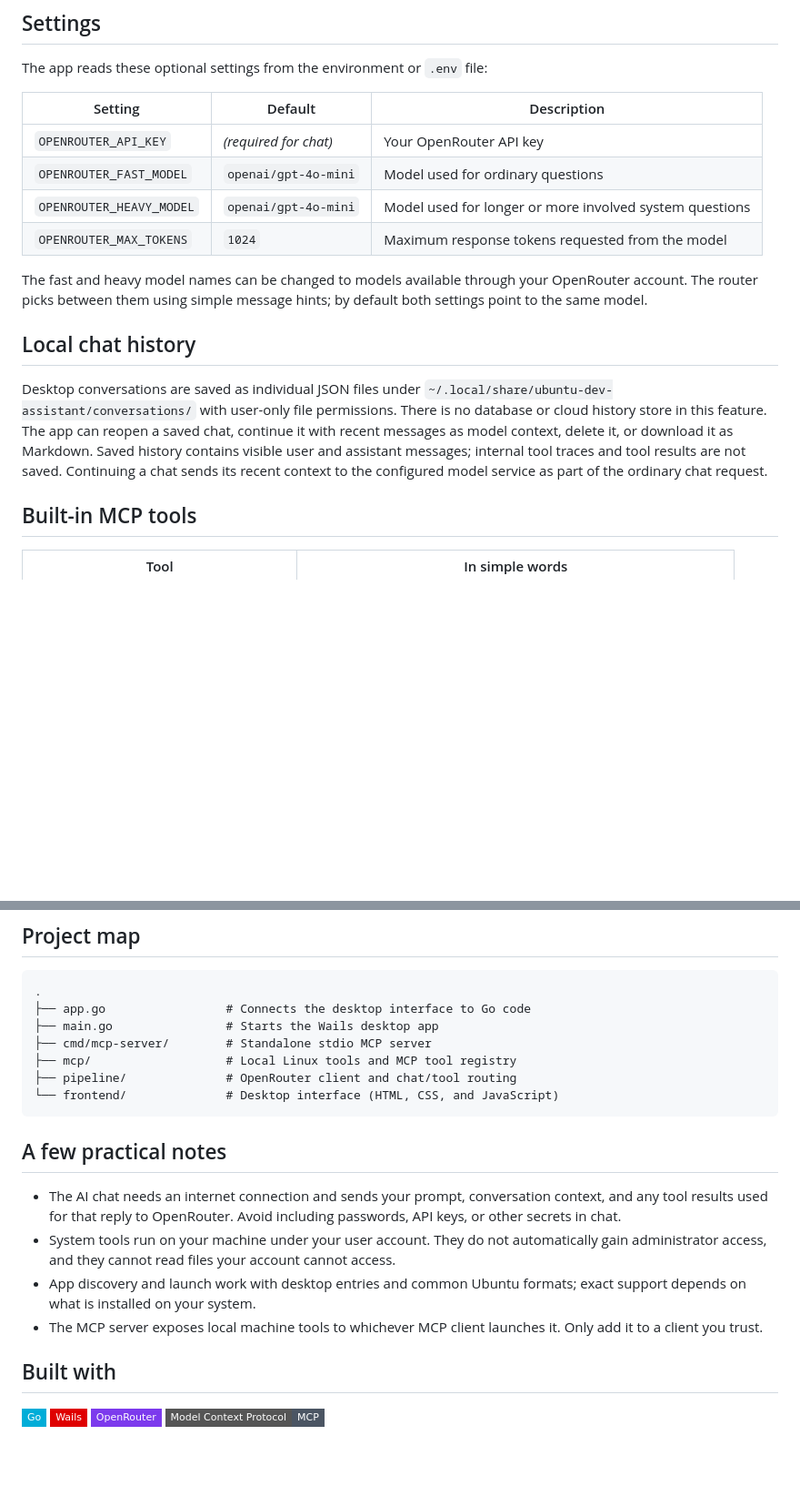
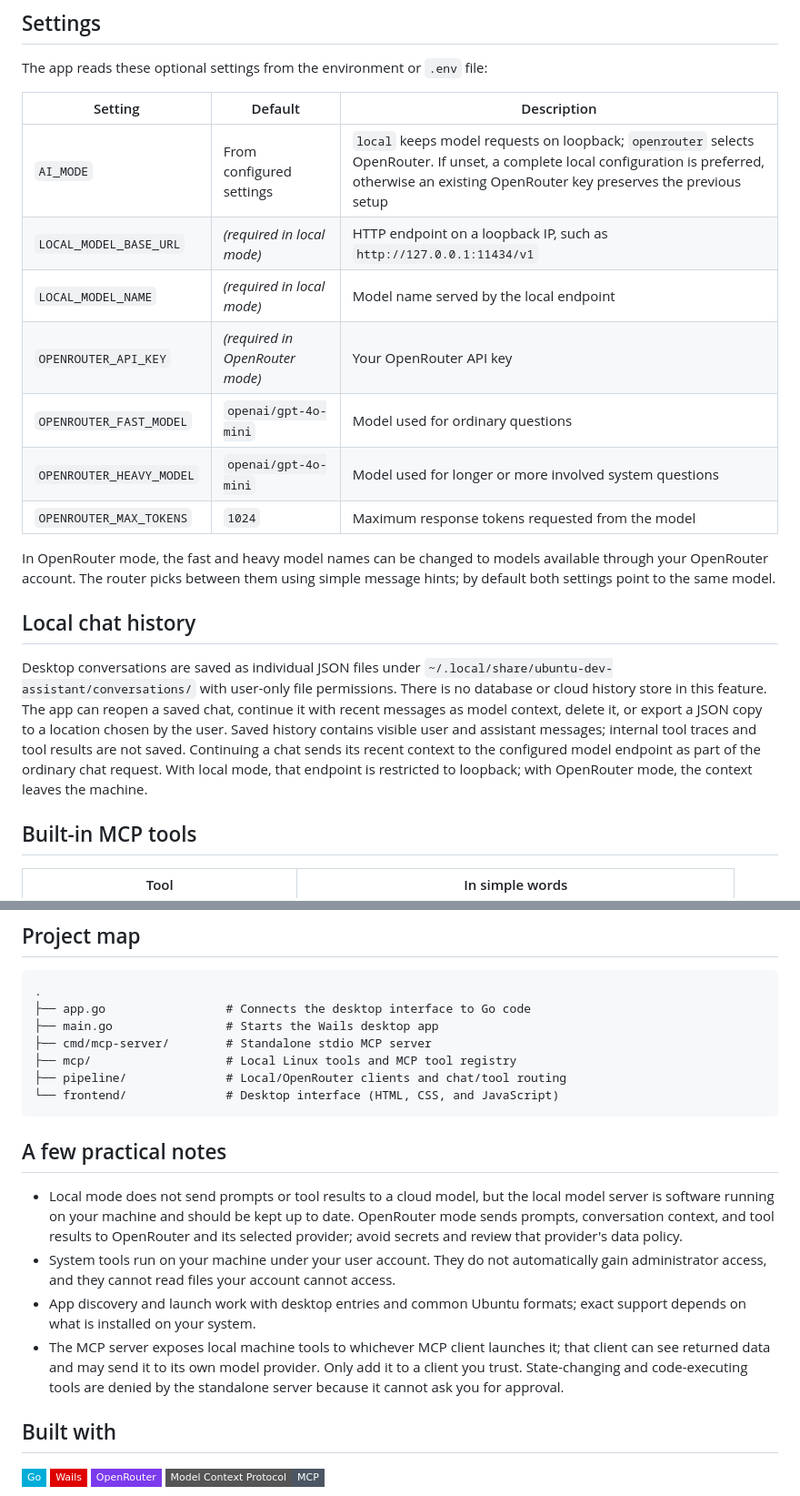
Before and after one commit to nkosikhumalo/Linux-MCP, a Markdown page: README.md, 2 parts joined by grey strips. Shown at 91% size. GitHub-like rendering; badges without logos; blank space fills up the shorter version.

````diff
--- a/README.md
+++ b/README.md
@@ -147,16 +143,19 @@ The app reads these optional settings from the environment or `.env` file:
 
 | Setting | Default | Description |
 | --- | --- | --- |
-| `OPENROUTER_API_KEY` | *(required for chat)* | Your OpenRouter API key |
+| `AI_MODE` | From configured settings | `local` keeps model requests on loopback; `openrouter` selects OpenRouter. If unset, a complete local configuration is preferred, otherwise an existing OpenRouter key preserves the previous setup |
+| `LOCAL_MODEL_BASE_URL` | *(required in local mode)* | HTTP endpoint on a loopback IP, such as `http://127.0.0.1:11434/v1` |
+| `LOCAL_MODEL_NAME` | *(required in local mode)* | Model name served by the local endpoint |
+| `OPENROUTER_API_KEY` | *(required in OpenRouter mode)* | Your OpenRouter API key |
 | `OPENROUTER_FAST_MODEL` | `openai/gpt-4o-mini` | Model used for ordinary questions |
 | `OPENROUTER_HEAVY_MODEL` | `openai/gpt-4o-mini` | Model used for longer or more involved system questions |
 | `OPENROUTER_MAX_TOKENS` | `1024` | Maximum response tokens requested from the model |
 
-The fast and heavy model names can be changed to models available through your OpenRouter account. The router picks between them using simple message hints; by default both settings point to the same model.
+In OpenRouter mode, the fast and heavy model names can be changed to models available through your OpenRouter account. The router picks between them using simple message hints; by default both settings point to the same model.
 
 ## Local chat history
 
-Desktop conversations are saved as individual JSON files under `~/.local/share/ubuntu-dev-assistant/conversations/` with user-only file permissions. There is no database or cloud history store in this feature. The app can reopen a saved chat, continue it with recent messages as model context, delete it, or download it as Markdown. Saved history contains visible user and assistant messages; internal tool traces and tool results are not saved. Continuing a chat sends its recent context to the configured model service as part of the ordinary chat request.
+Desktop conversations are saved as individual JSON files under `~/.local/share/ubuntu-dev-assistant/conversations/` with user-only file permissions. There is no database or cloud history store in this feature. The app can reopen a saved chat, continue it with recent messages as model context, delete it, or export a JSON copy to a location chosen by the user. Saved history contains visible user and assistant messages; internal tool traces and tool results are not saved. Continuing a chat sends its recent context to the configured model endpoint as part of the ordinary chat request. With local mode, that endpoint is restricted to loopback; with OpenRouter mode, the context leaves the machine.
 
 ## Built-in MCP tools
 
@@ -185,16 +184,16 @@ Desktop conversations are saved as individual JSON files under `~/.local/share/u
 ├── main.go                # Starts the Wails desktop app
 ├── cmd/mcp-server/        # Standalone stdio MCP server
 ├── mcp/                   # Local Linux tools and MCP tool registry
-├── pipeline/              # OpenRouter client and chat/tool routing
+├── pipeline/              # Local/OpenRouter clients and chat/tool routing
 └── frontend/              # Desktop interface (HTML, CSS, and JavaScript)
 ```
 
 ## A few practical notes
 
-- The AI chat needs an internet connection and sends your prompt, conversation context, and any tool results used for that reply to OpenRouter. Avoid including passwords, API keys, or other secrets in chat.
+- Local mode does not send prompts or tool results to a cloud model, but the local model server is software running on your machine and should be kept up to date. OpenRouter mode sends prompts, conversation context, and tool results to OpenRouter and its selected provider; avoid secrets and review that provider's data policy.
 - System tools run on your machine under your user account. They do not automatically gain administrator access, and they cannot read files your account cannot access.
 - App discovery and launch work with desktop entries and common Ubuntu formats; exact support depends on what is installed on your system.
-- The MCP server exposes local machine tools to whichever MCP client launches it. Only add it to a client you trust.
+- The MCP server exposes local machine tools to whichever MCP client launches it; that client can see returned data and may send it to its own model provider. Only add it to a client you trust. State-changing and code-executing tools are denied by the standalone server because it cannot ask you for approval.
 
 ## Built with
 
````
Also changed, not shown: other parts of README.md (+11 -15 lines).
